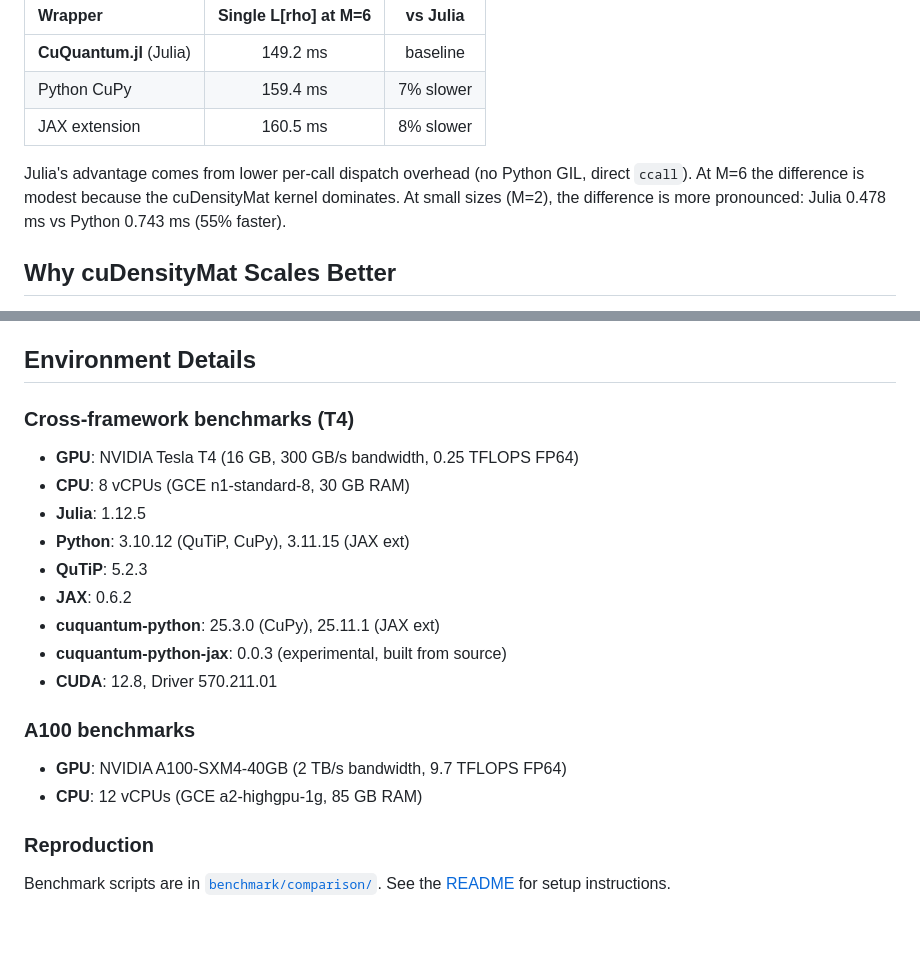
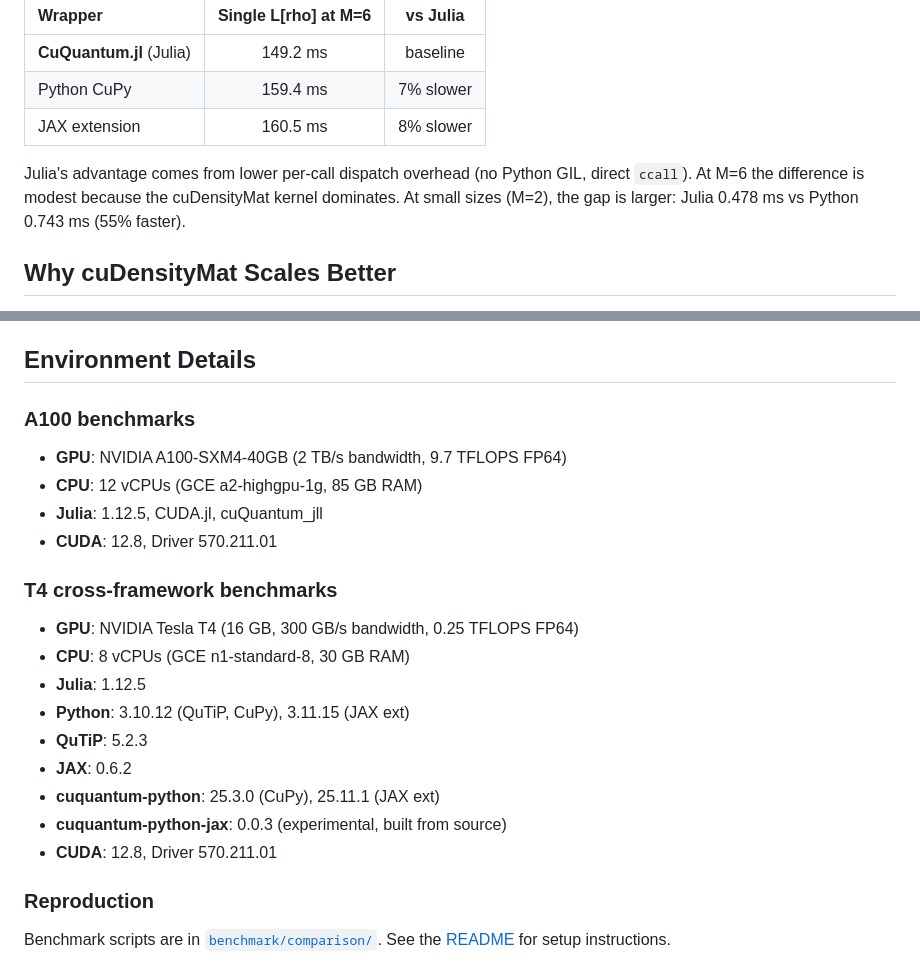
Before and after one commit to harmoniqs/CuQuantum.jl, a Markdown page: docs/src/benchmarks.md, 2 parts joined by grey strips. Rendered like a GitHub page; blank space fills up the shorter version.

```diff
--- a/docs/src/benchmarks.md
+++ b/docs/src/benchmarks.md
@@ -68,7 +73,7 @@ All three cuDensityMat wrappers call the same C library. The wrapper overhead:
 | Python CuPy | 159.4 ms | 7% slower |
 | JAX extension | 160.5 ms | 8% slower |
 
-Julia's advantage comes from lower per-call dispatch overhead (no Python GIL, direct `ccall`). At M=6 the difference is modest because the cuDensityMat kernel dominates. At small sizes (M=2), the difference is more pronounced: Julia 0.478 ms vs Python 0.743 ms (55% faster).
+Julia's advantage comes from lower per-call dispatch overhead (no Python GIL, direct `ccall`). At M=6 the difference is modest because the cuDensityMat kernel dominates. At small sizes (M=2), the gap is larger: Julia 0.478 ms vs Python 0.743 ms (55% faster).
 
 ## Why cuDensityMat Scales Better
 
@@ -82,7 +87,13 @@ CPU and GPU implementations produce **bitwise-identical results** for the static
 
 ## Environment Details
 
-### Cross-framework benchmarks (T4)
+### A100 benchmarks
+- **GPU**: NVIDIA A100-SXM4-40GB (2 TB/s bandwidth, 9.7 TFLOPS FP64)
+- **CPU**: 12 vCPUs (GCE a2-highgpu-1g, 85 GB RAM)
+- **Julia**: 1.12.5, CUDA.jl, cuQuantum\_jll
+- **CUDA**: 12.8, Driver 570.211.01
+
+### T4 cross-framework benchmarks
 - **GPU**: NVIDIA Tesla T4 (16 GB, 300 GB/s bandwidth, 0.25 TFLOPS FP64)
 - **CPU**: 8 vCPUs (GCE n1-standard-8, 30 GB RAM)
 - **Julia**: 1.12.5
@@ -93,10 +104,6 @@ CPU and GPU implementations produce **bitwise-identical results** for the static
 - **cuquantum-python-jax**: 0.0.3 (experimental, built from source)
 - **CUDA**: 12.8, Driver 570.211.01
 
-### A100 benchmarks
-- **GPU**: NVIDIA A100-SXM4-40GB (2 TB/s bandwidth, 9.7 TFLOPS FP64)
-- **CPU**: 12 vCPUs (GCE a2-highgpu-1g, 85 GB RAM)
-
 ### Reproduction
 
 Benchmark scripts are in [`benchmark/comparison/`](https://github.com/harmoniqs/CuQuantum.jl/tree/main/benchmark/comparison). See the [README](https://github.com/harmoniqs/CuQuantum.jl/blob/main/benchmark/comparison/README.md) for setup instructions.
```
Also changed, not shown: other parts of docs/src/benchmarks.md (+37 -32 lines), README.md (+9 -8 lines).
